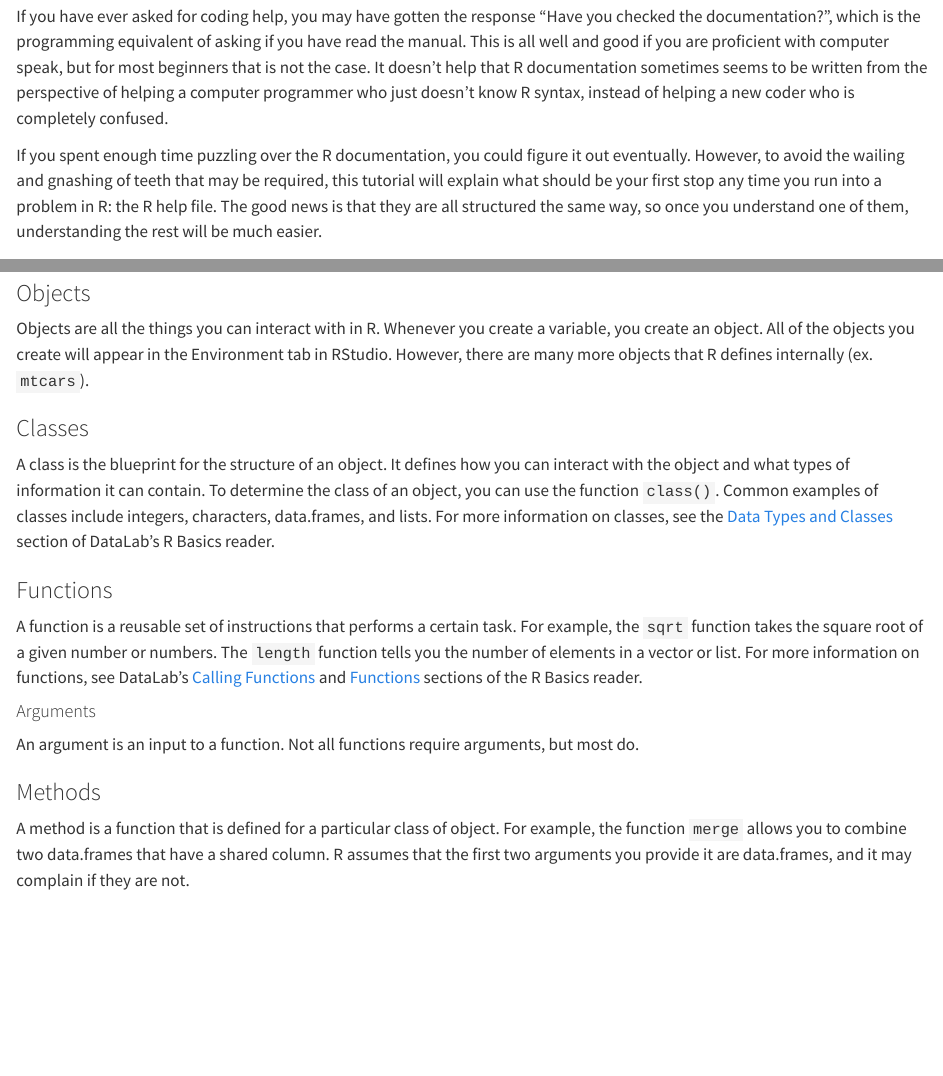
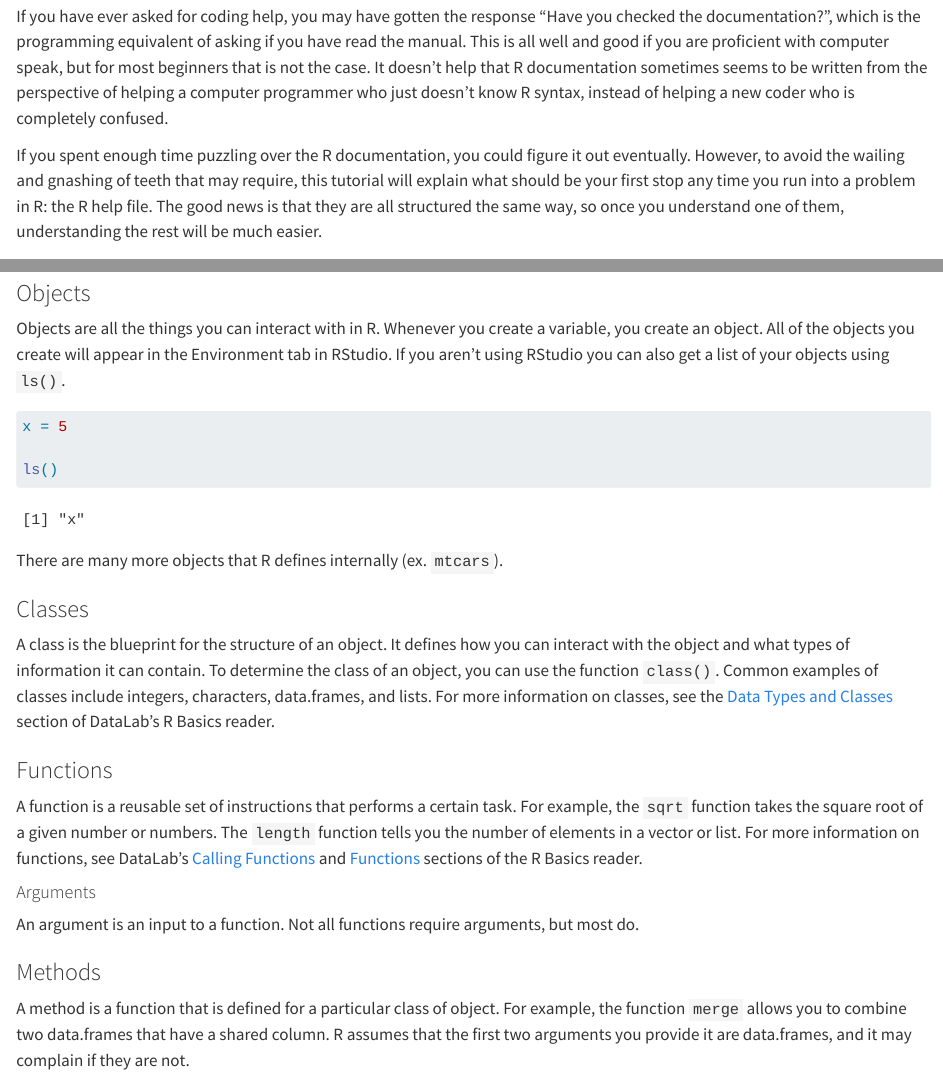
Before and after one commit to d-rug/help_file_anatomy, a Quarto document (01_intro.qmd): the page in a window 1100 px wide, from 240 px down, and a second part further down, joined at a grey line. Rendered offline with R 4.5, knitr and Pandoc in place of Quarto, with nearby package versions.

Commit message:
added info about ls()

````diff
--- a/01_intro.qmd
+++ b/01_intro.qmd
@@ -21,8 +21,8 @@ helping a computer programmer who just doesn't know R syntax, instead of helping
 a new coder who is completely confused.
 
 If you spent enough time puzzling over the R documentation, you could figure it
-out eventually. However, to avoid the wailing and gnashing of teeth that may be
-required, this tutorial will explain what should be your first stop any time you
+out eventually. However, to avoid the wailing and gnashing of teeth that may
+require, this tutorial will explain what should be your first stop any time you
 run into a problem in R: the R help file. The good news is that they are all
 structured the same way, so once you understand one of them, understanding the
 rest will be much easier.
@@ -100,8 +100,19 @@ impossible to read.
 
 Objects are all the things you can interact with in R. Whenever you create a
 variable, you create an object. All of the objects you create will appear in the
-Environment tab in RStudio. However, there are many more objects that R defines
-internally (ex. `mtcars`).
+Environment tab in RStudio. If you aren't using RStudio you can also get a list
+of your objects using `ls()`.
+
+```{r}
+
+x = 5
+
+ls()
+
+```
+
+
+There are many more objects that R defines internally (ex. `mtcars`).
 
 ### Classes
 A class is the blueprint for the structure of an object. It defines how you can
````
Also changed, not shown: docs/search.json, 2 other files.
